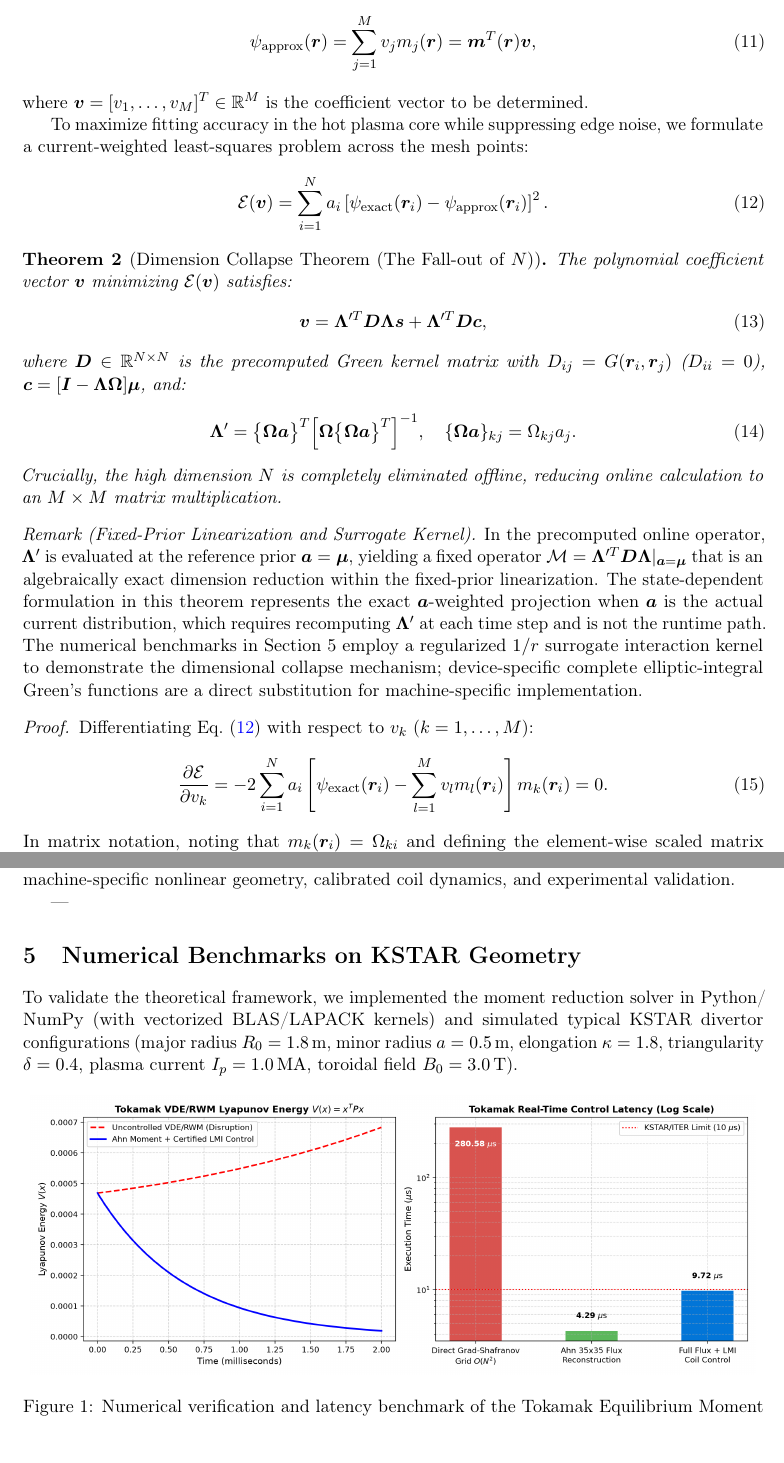
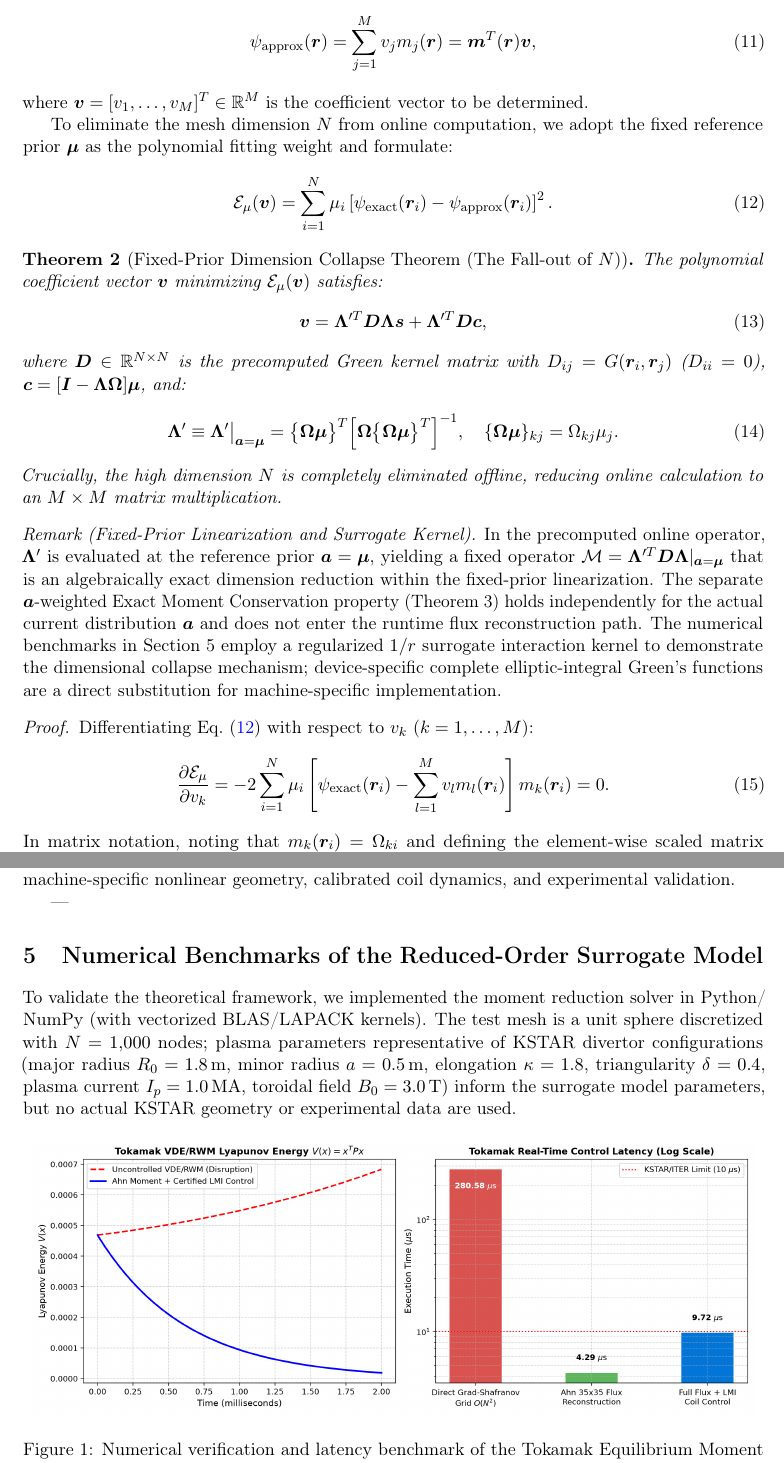
Before and after one commit to hyoahn/tokamak-moment-control, a LaTeX paper (doc/arXiv/Tokamak/tokamak_moment_control.tex): two parts of pages 4 and 6 of 8, joined at a grey line, cut so that both start at the same text. Compiled offline with pdfLaTeX.

Commit message:
Fix Theorem 2 scope, Section 5 heading, Table 1 footnote (Round 2 review)
- Theorem 2: renamed to Fixed-Prior Dimension Collapse Theorem; objective
  changed from a-weighted to mu-weighted (E_mu); Lambda' and proof updated
  to use mu_i throughout; Remark updated to remove contradictory clause
- Theorem 3: reference to removed eq:weighted_lsq replaced with inline
  a-weighted description; proof uses self-contained normal equation
- Section 5: heading changed from "KSTAR Geometry" to "Reduced-Order
  Surrogate Model"; opening sentence clarifies no actual KSTAR data used
- Table 1: footnote removes lao1985 citation; replaced with generic
  "literature-reported operational latency ranges" language
- PDF recompiled (8 pp, 632382 bytes); Python files and PNG touched

Co-Authored-By: Claude Sonnet 4.6 <noreply@anthropic.com>

```diff
--- a/doc/arXiv/Tokamak/tokamak_moment_control.tex
+++ b/doc/arXiv/Tokamak/tokamak_moment_control.tex
@@ -137,33 +137,33 @@ In the real-time control system, evaluating Eq.~\eqref{eq:green_flux} over $N$ p
 \end{equation}
 where $\bm{v} = [v_1, \dots, v_M]^T \in \mathbb{R}^M$ is the coefficient vector to be determined.
 
-To maximize fitting accuracy in the hot plasma core while suppressing edge noise, we formulate a current-weighted least-squares problem across the mesh points:
+To eliminate the mesh dimension $N$ from online computation, we adopt the fixed reference prior $\bm{\mu}$ as the polynomial fitting weight and formulate:
 \begin{equation}
-    \mathcal{E}(\bm{v}) = \sum_{i=1}^N a_i \left[ \psi_{\mathrm{exact}}(\bm{r}_i) - \psi_{\mathrm{approx}}(\bm{r}_i) \right]^2.
-    \label{eq:weighted_lsq}
+    \mathcal{E}_\mu(\bm{v}) = \sum_{i=1}^N \mu_i \left[ \psi_{\mathrm{exact}}(\bm{r}_i) - \psi_{\mathrm{approx}}(\bm{r}_i) \right]^2.
+    \label{eq:weighted_lsq_mu}
 \end{equation}
 
-\begin{theorem}[Dimension Collapse Theorem (The Fall-out of $N$)]
-The polynomial coefficient vector $\bm{v}$ minimizing $\mathcal{E}(\bm{v})$ satisfies:
+\begin{theorem}[Fixed-Prior Dimension Collapse Theorem (The Fall-out of $N$)]
+The polynomial coefficient vector $\bm{v}$ minimizing $\mathcal{E}_\mu(\bm{v})$ satisfies:
 \begin{equation}
     \bm{v} = \bm{\Lambda}^{\prime T} \bm{D} \bm{\Lambda} \bm{s} + \bm{\Lambda}^{\prime T} \bm{D} \bm{c},
     \label{eq:magic_matrix}
 \end{equation}
 where $\bm{D} \in \mathbb{R}^{N \times N}$ is the precomputed Green kernel matrix with $D_{ij} = G(\bm{r}_i, \bm{r}_j)$ ($D_{ii} = 0$), $\bm{c} = [\bm{I} - \bm{\Lambda}\bm{\Omega}]\bm{\mu}$, and:
 \begin{equation}
-    \bm{\Lambda}^{\prime} = \bigl\{\bm{\Omega}\bm{a}\bigr\}^T \Bigl[ \bm{\Omega} \bigl\{\bm{\Omega}\bm{a}\bigr\}^T \Bigr]^{-1}, \quad \{\bm{\Omega}\bm{a}\}_{kj} = \Omega_{kj} a_j.
+    \bm{\Lambda}^{\prime} \equiv \bm{\Lambda}^{\prime}\big|_{\bm{a}=\bm{\mu}} = \bigl\{\bm{\Omega}\bm{\mu}\bigr\}^T \Bigl[ \bm{\Omega} \bigl\{\bm{\Omega}\bm{\mu}\bigr\}^T \Bigr]^{-1}, \quad \{\bm{\Omega}\bm{\mu}\}_{kj} = \Omega_{kj} \mu_j.
     \label{eq:lambda_prime}
 \end{equation}
 Crucially, the high dimension $N$ is completely eliminated offline, reducing online calculation to an $M \times M$ matrix multiplication.
 \end{theorem}
 
 \noindent\textit{Remark (Fixed-Prior Linearization and Surrogate Kernel).}
-In the precomputed online operator, $\bm{\Lambda}^{\prime}$ is evaluated at the reference prior $\bm{a} = \bm{\mu}$, yielding a fixed operator $\mathcal{M} = \bm{\Lambda}^{\prime T} \bm{D} \bm{\Lambda}|_{\bm{a}=\bm{\mu}}$ that is an algebraically exact dimension reduction within the fixed-prior linearization. The state-dependent formulation in this theorem represents the exact $\bm{a}$-weighted projection when $\bm{a}$ is the actual current distribution, which requires recomputing $\bm{\Lambda}^{\prime}$ at each time step and is not the runtime path. The numerical benchmarks in Section~5 employ a regularized $1/r$ surrogate interaction kernel to demonstrate the dimensional collapse mechanism; device-specific complete elliptic-integral Green's functions are a direct substitution for machine-specific implementation.
+In the precomputed online operator, $\bm{\Lambda}^{\prime}$ is evaluated at the reference prior $\bm{a} = \bm{\mu}$, yielding a fixed operator $\mathcal{M} = \bm{\Lambda}^{\prime T} \bm{D} \bm{\Lambda}|_{\bm{a}=\bm{\mu}}$ that is an algebraically exact dimension reduction within the fixed-prior linearization. The separate $\bm{a}$-weighted Exact Moment Conservation property (Theorem~3) holds independently for the actual current distribution $\bm{a}$ and does not enter the runtime flux reconstruction path. The numerical benchmarks in Section~5 employ a regularized $1/r$ surrogate interaction kernel to demonstrate the dimensional collapse mechanism; device-specific complete elliptic-integral Green's functions are a direct substitution for machine-specific implementation.
 
 \begin{proof}
-Differentiating Eq.~\eqref{eq:weighted_lsq} with respect to $v_k$ ($k=1,\dots,M$):
+Differentiating Eq.~\eqref{eq:weighted_lsq_mu} with respect to $v_k$ ($k=1,\dots,M$):
 \begin{equation}
-    \frac{\partial \mathcal{E}}{\partial v_k} = -2 \sum_{i=1}^N a_i \left[ \psi_{\mathrm{exact}}(\bm{r}_i) - \sum_{l=1}^M v_l m_l(\bm{r}_i) \right] m_k(\bm{r}_i) = 0.
+    \frac{\partial \mathcal{E}_\mu}{\partial v_k} = -2 \sum_{i=1}^N \mu_i \left[ \psi_{\mathrm{exact}}(\bm{r}_i) - \sum_{l=1}^M v_l m_l(\bm{r}_i) \right] m_k(\bm{r}_i) = 0.
 \end{equation}
-In matrix notation, noting that $m_k(\bm{r}_i) = \Omega_{ki}$ and defining the element-wise scaled matrix $\{\bm{\Omega}\bm{a}\}_{ki} = \Omega_{ki} a_i$:
+In matrix notation, noting that $m_k(\bm{r}_i) = \Omega_{ki}$ and defining the element-wise scaled matrix $\{\bm{\Omega}\bm{\mu}\}_{ki} = \Omega_{ki} \mu_i$:
 \begin{equation}
@@ -241,9 +241,9 @@ This LMI-based stability formulation is examined here as an illustrative closed-
 
 ---
 
-\section{Numerical Benchmarks on KSTAR Geometry}
+\section{Numerical Benchmarks of the Reduced-Order Surrogate Model}
 
-To validate the theoretical framework, we implemented the moment reduction solver in Python/\allowbreak NumPy (with vectorized BLAS/LAPACK kernels) and simulated typical KSTAR divertor configurations (major radius $R_0 = 1.8\,\mathrm{m}$, minor radius $a = 0.5\,\mathrm{m}$, elongation $\kappa = 1.8$, triangularity $\delta = 0.4$, plasma current $I_p = 1.0\,\mathrm{MA}$, toroidal field $B_0 = 3.0\,\mathrm{T}$).
+To validate the theoretical framework, we implemented the moment reduction solver in Python/\allowbreak NumPy (with vectorized BLAS/LAPACK kernels). The test mesh is a unit sphere discretized with $N=1{,}000$ nodes; plasma parameters representative of KSTAR divertor configurations (major radius $R_0 = 1.8\,\mathrm{m}$, minor radius $a = 0.5\,\mathrm{m}$, elongation $\kappa = 1.8$, triangularity $\delta = 0.4$, plasma current $I_p = 1.0\,\mathrm{MA}$, toroidal field $B_0 = 3.0\,\mathrm{T}$) inform the surrogate model parameters, but no actual KSTAR geometry or experimental data are used.
 
 \begin{figure}[htbp]
     \centering
```
Also changed, not shown: doc/arXiv/tokamak_moment_control.tex (+17 -17 lines), doc/arXiv/Tokamak/tokamak_moment_control.pdf, doc/arXiv/tokamak_moment_control.pdf, doc/arXiv/Tokamak/tokamak_moment_control.tex (10 more changed lines), 1 other file.
